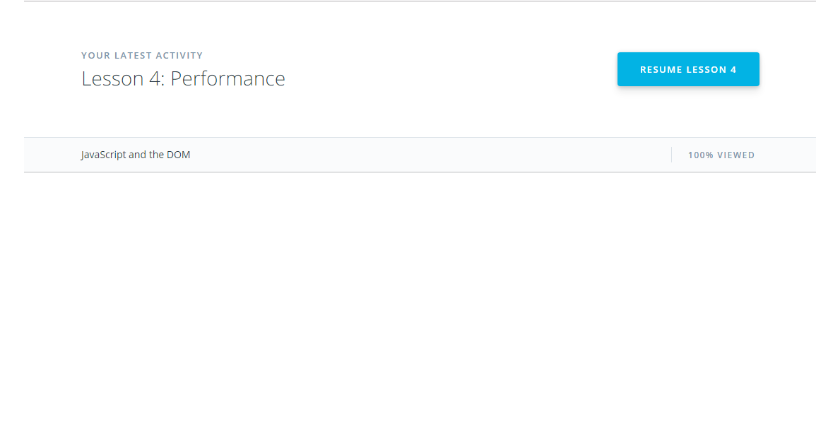
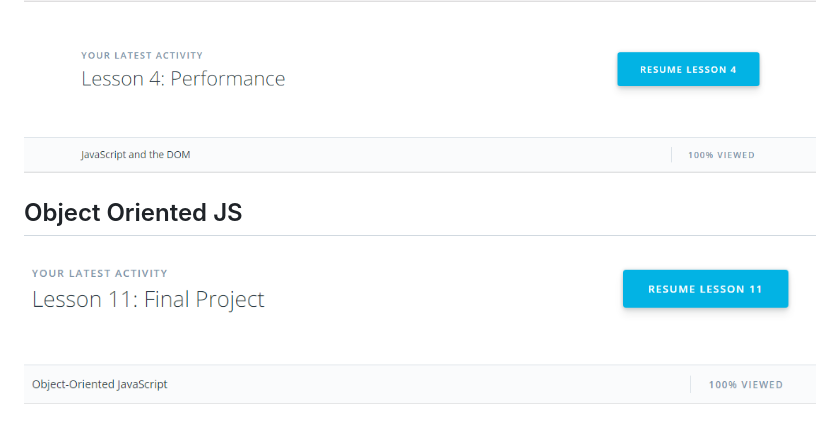
Before and after one commit to korotushak96/kottans-frontend, a Markdown page: README.md, the part around the change. Rendered like a GitHub page; pictures changed too: task_js_oop/screenshot.png (added); blank space fills up the shorter version.

Commit message:
JS-OOP -done

```diff
--- a/README.md
+++ b/README.md
@@ -26,3 +26,6 @@
 
 ![JS-DOM](task_js_dom/screenshot1.png)
 ![JS-DOM](task_js_dom/screenshot2.png)
+
+## Object Oriented JS
+![JS-OOP](task_js_oop/screenshot.png)
```
